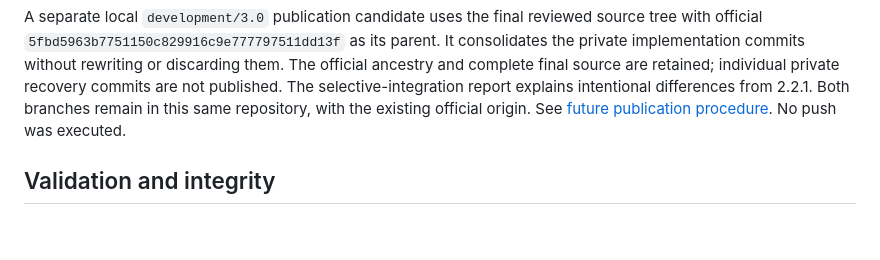
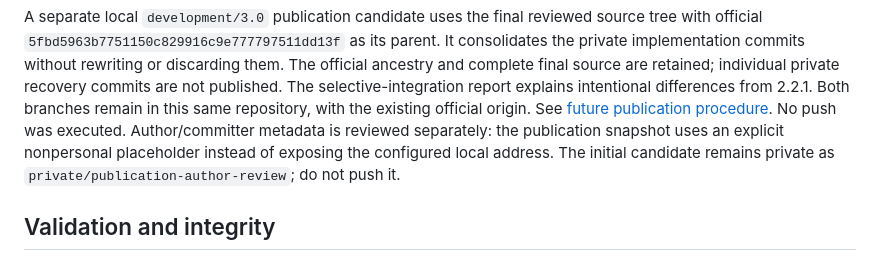
Before and after one commit to theevildarkmage-hue/Civitai-Artist-Discovery, a Markdown page: docs/3.0-gallery-unification.md, the part around the change. Drawn GitHub-style; blank space fills up the shorter version.

```diff
--- a/docs/3.0-gallery-unification.md
+++ b/docs/3.0-gallery-unification.md
@@ -93,6 +93,9 @@ ancestry and complete final source are retained; individual private recovery com
 not published. The selective-integration report explains intentional differences from
 2.2.1. Both branches remain in this same repository, with the existing official origin.
 See [future publication procedure](3.0-publication.md). No push was executed.
+Author/committer metadata is reviewed separately: the publication snapshot uses an explicit
+nonpersonal placeholder instead of exposing the configured local address. The initial
+candidate remains private as `private/publication-author-review`; do not push it.
 
 ## Validation and integrity
 
```
Also changed, not shown: docs/3.0-publication.md (+9 -0 lines).
